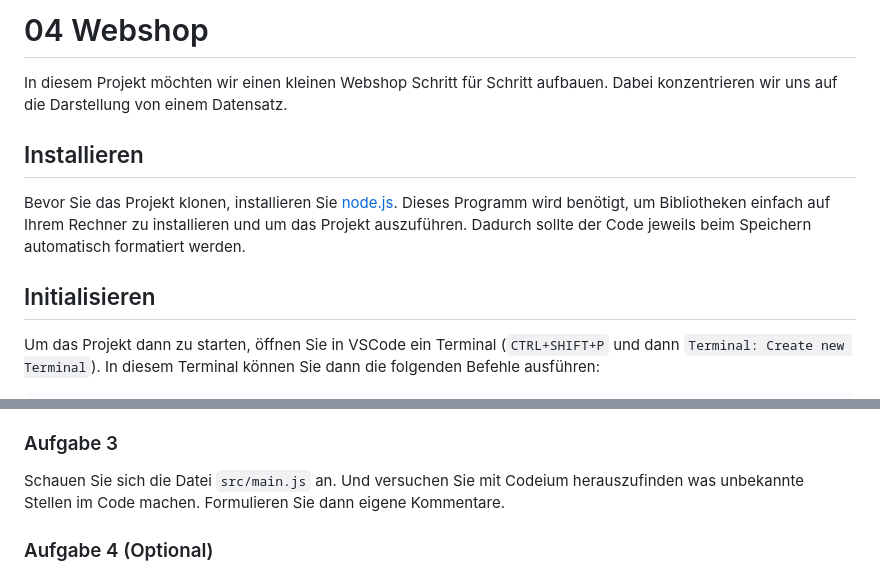
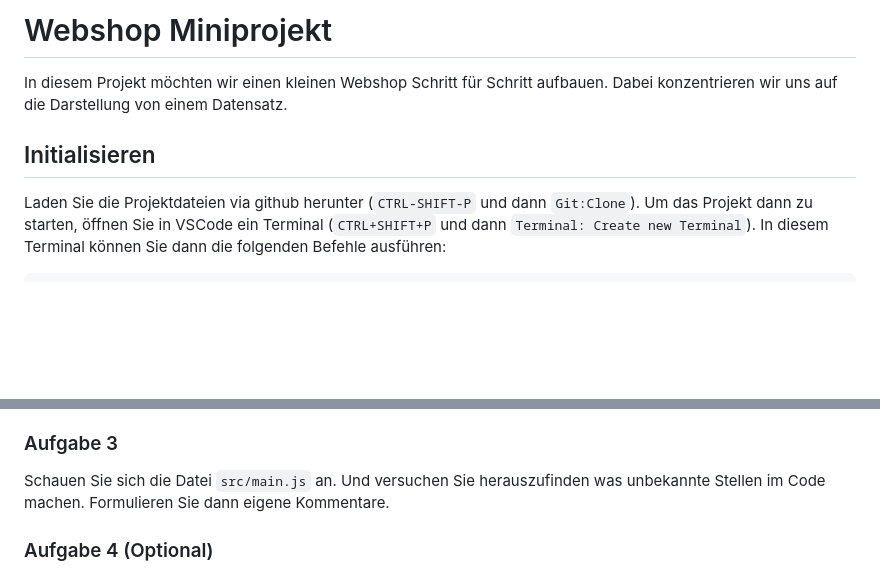
Before and after one commit to olidec/webshop-json, a Markdown page: README.md, 2 parts joined by grey strips. Drawn GitHub-style; blank space fills up the shorter version.

```diff
--- a/README.md
+++ b/README.md
@@ -1,18 +1,12 @@
-# 04 Webshop
+# Webshop Miniprojekt
 
 In diesem Projekt möchten wir einen kleinen Webshop Schritt für Schritt
 aufbauen. Dabei konzentrieren wir uns auf die Darstellung von einem Datensatz.
 
-## Installieren
-
-Bevor Sie das Projekt klonen, installieren Sie
-[node.js](https://nodejs.org/en/download). Dieses Programm wird benötigt, um
-Bibliotheken einfach auf Ihrem Rechner zu installieren und um das Projekt
-auszuführen. Dadurch sollte der Code jeweils beim Speichern automatisch
-formatiert werden.
 
 ## Initialisieren
 
+Laden Sie die Projektdateien via github herunter (`CTRL-SHIFT-P` und dann `Git:Clone`).
 Um das Projekt dann zu starten, öffnen Sie in VSCode ein Terminal
 (`CTRL+SHIFT+P` und dann `Terminal: Create new Terminal`). In diesem Terminal
 können Sie dann die folgenden Befehle ausführen:
@@ -65,7 +59,7 @@ Schauen Sie sich die Datei `index.html` und `src/main.js` an.
 
 ### Aufgabe 3
 
-Schauen Sie sich die Datei `src/main.js` an. Und versuchen Sie mit Codeium
+Schauen Sie sich die Datei `src/main.js` an. Und versuchen Sie
 herauszufinden was unbekannte Stellen im Code machen. Formulieren Sie dann
 eigene Kommentare.
 
```
